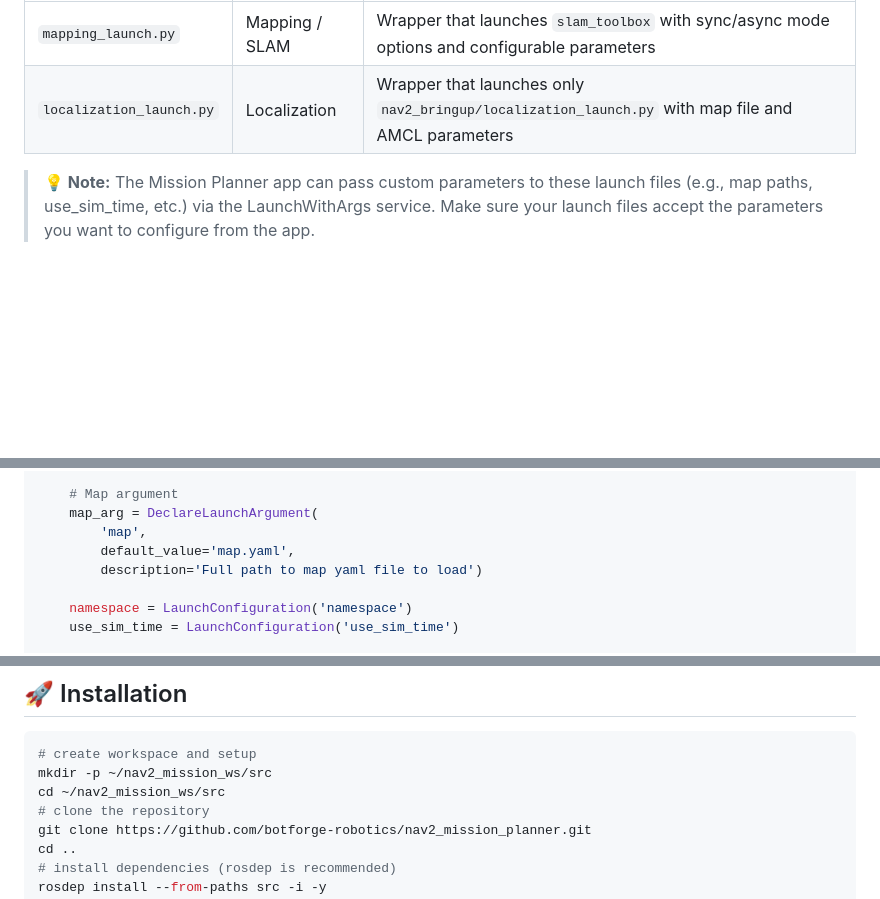
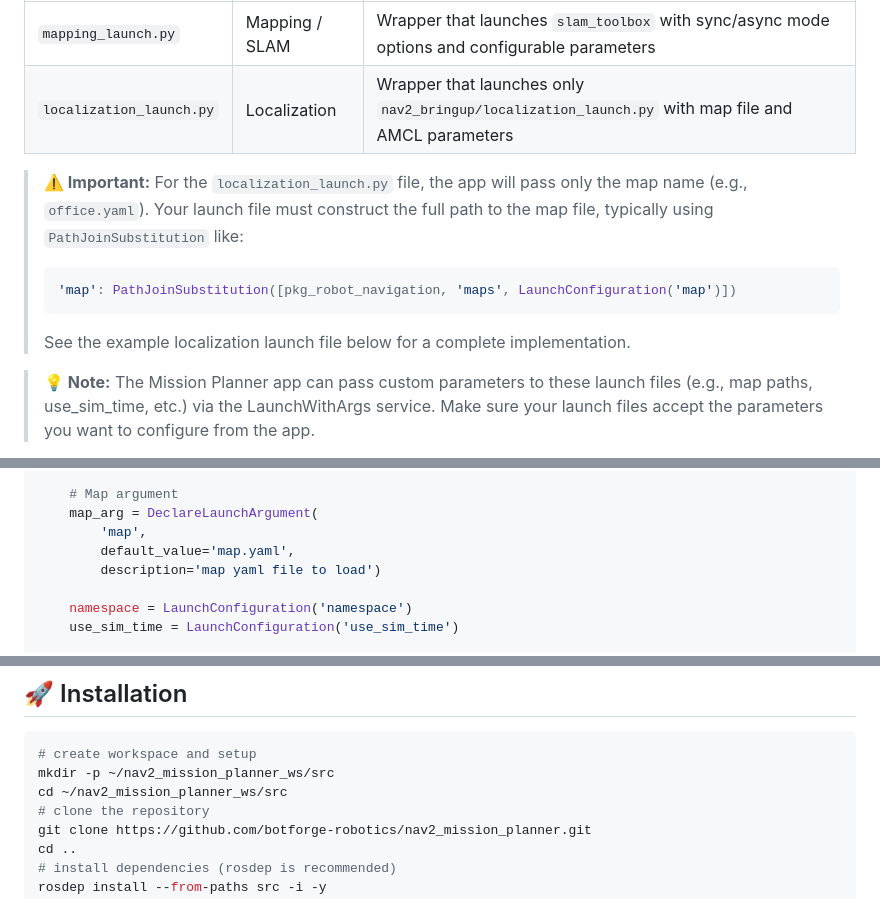
Before and after one commit to botforge-robotics/nav2_mission_planner, a Markdown page: README.md, 3 parts joined by grey strips. GitHub-like rendering; folded sections open; blank space fills up the shorter version.

Commit message:
Enhance README.md with important notes on localization_launch.py usage, including map path construction and example implementation. Update workspace directory instructions for clarity.

````diff
--- a/README.md
+++ b/README.md
@@ -93,6 +93,14 @@ To switch between mapping and localization modes, you need **two** minimal wrapp
 | ------------------------ | -------------- | -------------------------------------------------------------------------------------------------- |
 | `mapping_launch.py`      | Mapping / SLAM | Wrapper that launches `slam_toolbox` with sync/async mode options and configurable parameters      |
 | `localization_launch.py` | Localization   | Wrapper that launches only `nav2_bringup/localization_launch.py` with map file and AMCL parameters |
+
+> **⚠️ Important:** For the `localization_launch.py` file, the app will pass only the map name (e.g., `office.yaml`). Your launch file must construct the full path to the map file, typically using `PathJoinSubstitution` like:
+>
+> ```python
+> 'map': PathJoinSubstitution([pkg_robot_navigation, 'maps', LaunchConfiguration('map')])
+> ```
+>
+> See the example localization launch file below for a complete implementation.
 
 > **💡 Note:** The Mission Planner app can pass custom parameters to these launch files (e.g., map paths, use_sim_time, etc.) via the LaunchWithArgs service. Make sure your launch files accept the parameters you want to configure from the app.
 
@@ -264,7 +271,7 @@ def generate_launch_description():
     map_arg = DeclareLaunchArgument(
         'map',
         default_value='map.yaml',
-        description='Full path to map yaml file to load')
+        description='map yaml file to load')
 
     namespace = LaunchConfiguration('namespace')
     use_sim_time = LaunchConfiguration('use_sim_time')
@@ -306,8 +313,8 @@ ros2 launch <robot_pkg> localization_launch.py map:=office.yaml
 
 ```bash
 # create workspace and setup
-mkdir -p ~/nav2_mission_ws/src
-cd ~/nav2_mission_ws/src
+mkdir -p ~/nav2_mission_planner_ws/src
+cd ~/nav2_mission_planner_ws/src
 # clone the repository
 git clone https://github.com/botforge-robotics/nav2_mission_planner.git
 cd ..
````
Also changed, not shown: other parts of README.md (+0 -1 lines).
